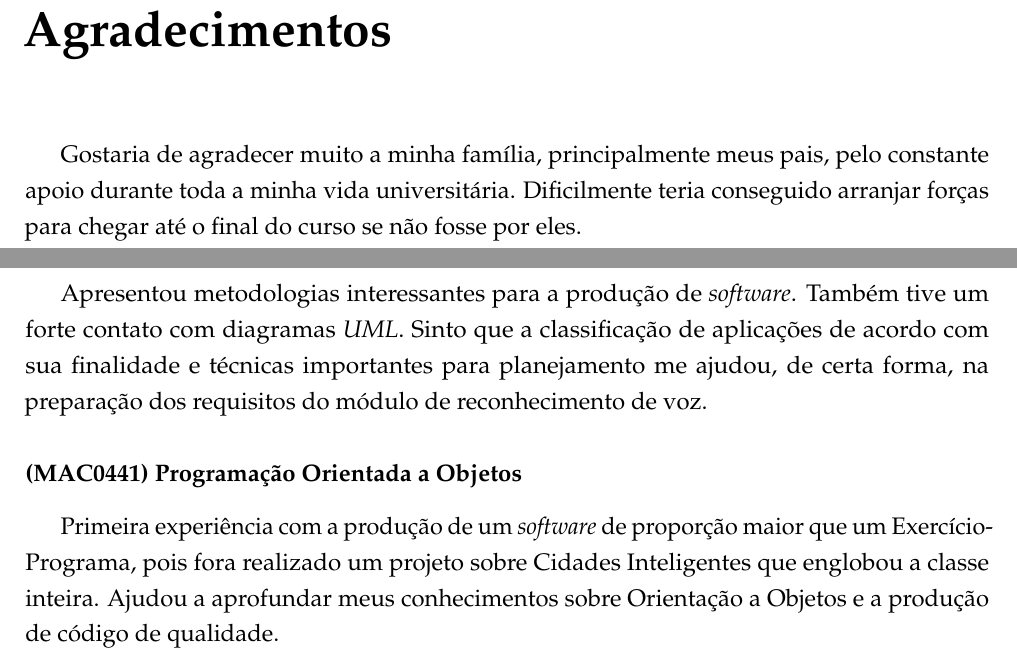
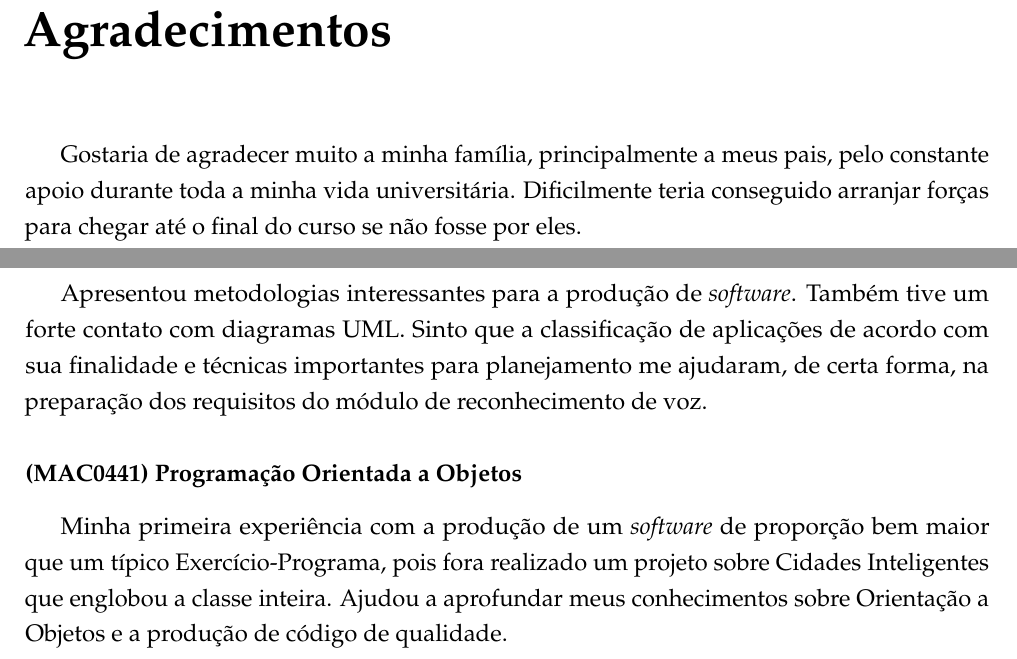
Before and after one commit to SamuraiSigma/mac0499, a LaTeX thesis (monograph/tex/main.tex, which reads monograph/tex/subjects.tex, monograph/tex/thanks.tex): two parts of pages 83 and 85 of 90, joined at a grey line, cut so that both start at the same text. Compiled offline with pdfLaTeX.

Commit message:
Review acknowledgement and important subjects chapters

```diff
--- a/monograph/tex/subjects.tex
+++ b/monograph/tex/subjects.tex
@@ -16,11 +16,11 @@ Estas disciplinas possuem um foco mais prático de ferramentas e concepções pa
 
 \subsubsection{(MAC0332) Engenharia de Software}
 
-Apresentou metodologias interessantes para a produção de \textit{software}. Também tive um forte contato com diagramas \textit{UML}. Sinto que a classificação de aplicações de acordo com sua finalidade e técnicas importantes para planejamento me ajudou, de certa forma, na preparação dos requisitos do módulo de reconhecimento de voz.
+Apresentou metodologias interessantes para a produção de \textit{software}. Também tive um forte contato com diagramas UML. Sinto que a classificação de aplicações de acordo com sua finalidade e técnicas importantes para planejamento me ajudaram, de certa forma, na preparação dos requisitos do módulo de reconhecimento de voz.
 
 \subsubsection{(MAC0441) Programação Orientada a Objetos}
 
-Primeira experiência com a produção de um \textit{software} de proporção maior que um Exercício-Programa, pois fora realizado um projeto sobre Cidades Inteligentes que englobou a classe inteira. Ajudou a aprofundar meus conhecimentos sobre Orientação a Objetos e a produção de código de qualidade.
+Minha primeira experiência com a produção de um \textit{software} de proporção bem maior que um típico Exercício-Programa, pois fora realizado um projeto sobre Cidades Inteligentes que englobou a classe inteira. Ajudou a aprofundar meus conhecimentos sobre Orientação a Objetos e a produção de código de qualidade.
 
 \subsubsection{(MAC0422) Sistemas Operacionais}
 
--- a/monograph/tex/thanks.tex
+++ b/monograph/tex/thanks.tex
@@ -1,7 +1,7 @@
 \chapter*{Agradecimentos}
 \addcontentsline{toc}{chapter}{Agradecimentos}
 
-Gostaria de agradecer muito a minha família, principalmente meus pais, pelo constante apoio durante toda a minha vida universitária. Dificilmente teria conseguido arranjar forças para chegar até o final do curso se não fosse por eles.
+Gostaria de agradecer muito a minha família, principalmente a meus pais, pelo constante apoio durante toda a minha vida universitária. Dificilmente teria conseguido arranjar forças para chegar até o final do curso se não fosse por eles.
 
 Sou muito grato ao IME e aos professores com os quais tive aula. Pretendo levar a dedicação e ensinamentos deles pelo resto de minha vida profissional. Em especial, agradeço ao meu orientador, o professor Gubi, pelas várias reuniões e conversas ao longo do ano sobre este trabalho.
 
```
Also changed, not shown: monograph/Monografia.pdf, monograph/tex/subjects.tex (2 more changed lines).
